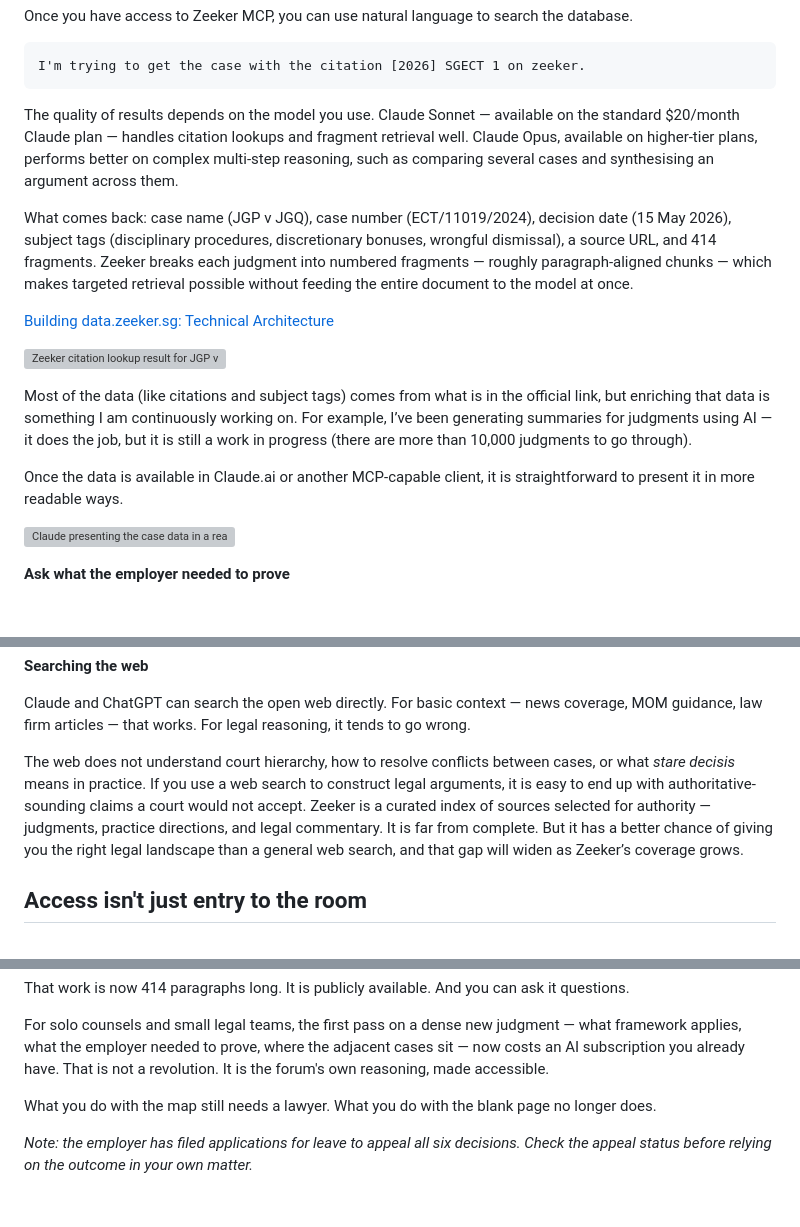
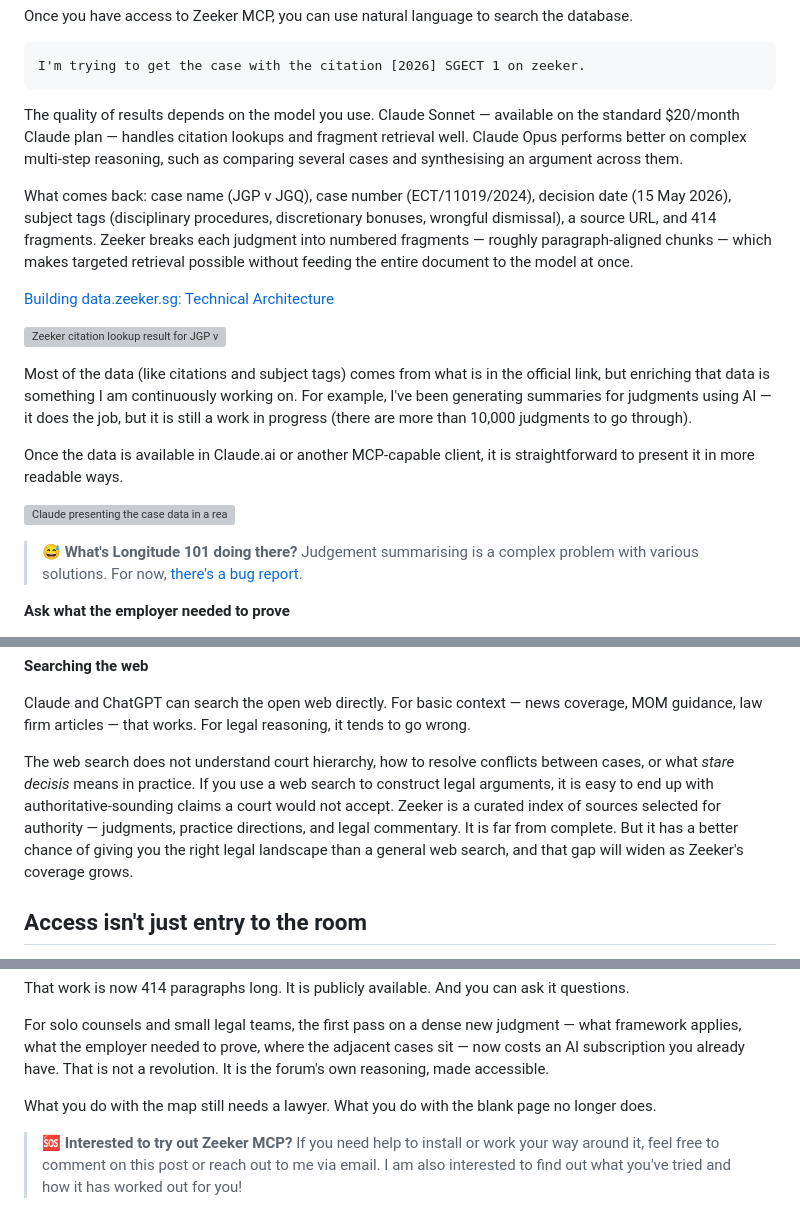
Before and after one commit to houfu/blog-alt-counsel, a Markdown page: posts/ect-no-lawyers-zeeker/draftv4.md, 3 parts joined by grey strips. Rendered like a GitHub page; blank space fills up the shorter version; grey boxes are pictures that could not be loaded.

````diff
--- a/posts/ect-no-lawyers-zeeker/draftv4.md
+++ b/posts/ect-no-lawyers-zeeker/draftv4.md
@@ -98,7 +81,7 @@ Once you have access to Zeeker MCP, you can use natural language to search the d
 I'm trying to get the case with the citation [2026] SGECT 1 on zeeker.
 ```
 
-The quality of results depends on the model you use. Claude Sonnet — available on the standard $20/month Claude plan — handles citation lookups and fragment retrieval well. Claude Opus, available on higher-tier plans, performs better on complex multi-step reasoning, such as comparing several cases and synthesising an argument across them.
+The quality of results depends on the model you use. Claude Sonnet — available on the standard $20/month Claude plan — handles citation lookups and fragment retrieval well. Claude Opus performs better on complex multi-step reasoning, such as comparing several cases and synthesising an argument across them.
 
 What comes back: case name (JGP v JGQ), case number (ECT/11019/2024), decision date (15 May 2026), subject tags (disciplinary procedures, discretionary bonuses, wrongful dismissal), a source URL, and 414 fragments. Zeeker breaks each judgment into numbered fragments — roughly paragraph-aligned chunks — which makes targeted retrieval possible without feeding the entire document to the model at once.
 
@@ -108,9 +91,11 @@ What comes back: case name (JGP v JGQ), case number (ECT/11019/2024), decision d
 
-Most of the data (like citations and subject tags) comes from what is in the official link, but enriching that data is something I am continuously working on. For example, I’ve been generating summaries for judgments using AI — it does the job, but it is still a work in progress (there are more than 10,000 judgments to go through).
+Most of the data (like citations and subject tags) comes from what is in the official link, but enriching that data is something I am continuously working on. For example, I've been generating summaries for judgments using AI — it does the job, but it is still a work in progress (there are more than 10,000 judgments to go through).
 
 Once the data is available in Claude.ai or another MCP-capable client, it is straightforward to present it in more readable ways.
 
 ![Claude presenting the case data in a readable summary](https://storage.ghost.io/c/33/4e/334edc26-d66c-4112-a0d8-6528c3cd17c4/content/images/2026/05/claude-case-summary-display.png)
+
+> 😅 **What's Longitude 101 doing there?** Judgement summarising is a complex problem with various solutions. For now, [there's a bug report](https://github.com/zeeker-sg/judgements/issues/1).
 
 **Ask what the employer needed to prove**
 
@@ -154,7 +139,7 @@ Zeeker is also free. LawNet requires either a subscription or a trip to a public
 
 Claude and ChatGPT can search the open web directly. For basic context — news coverage, MOM guidance, law firm articles — that works. For legal reasoning, it tends to go wrong.
 
-The web does not understand court hierarchy, how to resolve conflicts between cases, or what *stare decisis* means in practice. If you use a web search to construct legal arguments, it is easy to end up with authoritative-sounding claims a court would not accept. Zeeker is a curated index of sources selected for authority — judgments, practice directions, and legal commentary. It is far from complete. But it has a better chance of giving you the right legal landscape than a general web search, and that gap will widen as Zeeker’s coverage grows.
+The web search does not understand court hierarchy, how to resolve conflicts between cases, or what *stare decisis* means in practice. If you use a web search to construct legal arguments, it is easy to end up with authoritative-sounding claims a court would not accept. Zeeker is a curated index of sources selected for authority — judgments, practice directions, and legal commentary. It is far from complete. But it has a better chance of giving you the right legal landscape than a general web search, and that gap will widen as Zeeker's coverage grows.
 
 ## Access isn't just entry to the room
 
@@ -168,4 +153,4 @@ For solo counsels and small legal teams, the first pass on a dense new judgment
 
 What you do with the map still needs a lawyer. What you do with the blank page no longer does.
 
-*Note: the employer has filed applications for leave to appeal all six decisions. Check the appeal status before relying on the outcome in your own matter.*
+> 🆘 **Interested to try out Zeeker MCP?** If you need help to install or work your way around it, feel free to comment on this post or reach out to me via email. I am also interested to find out what you've tried and how it has worked out for you!
````
Also changed, not shown: other parts of posts/ect-no-lawyers-zeeker/draftv4.md (+18 -35 lines).
